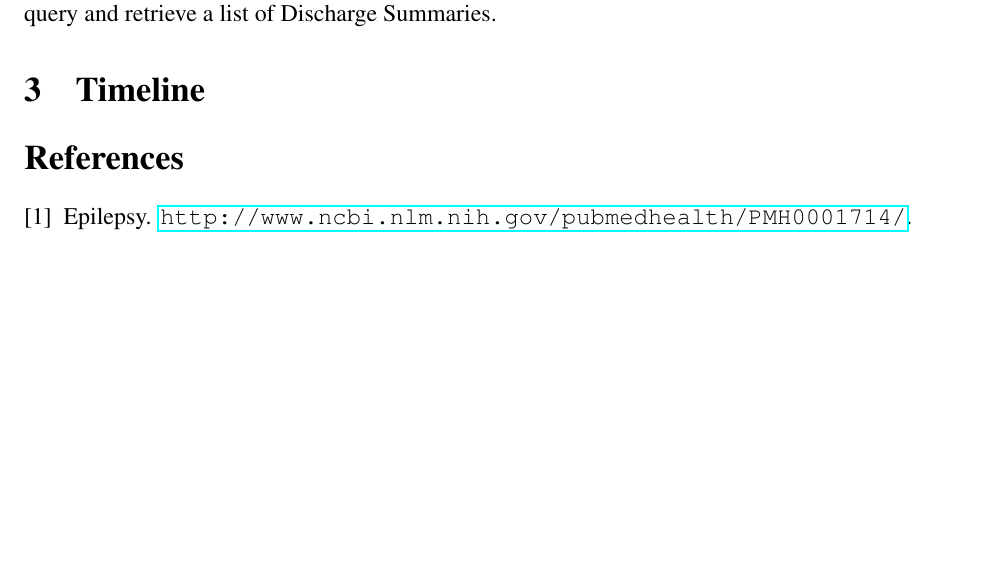
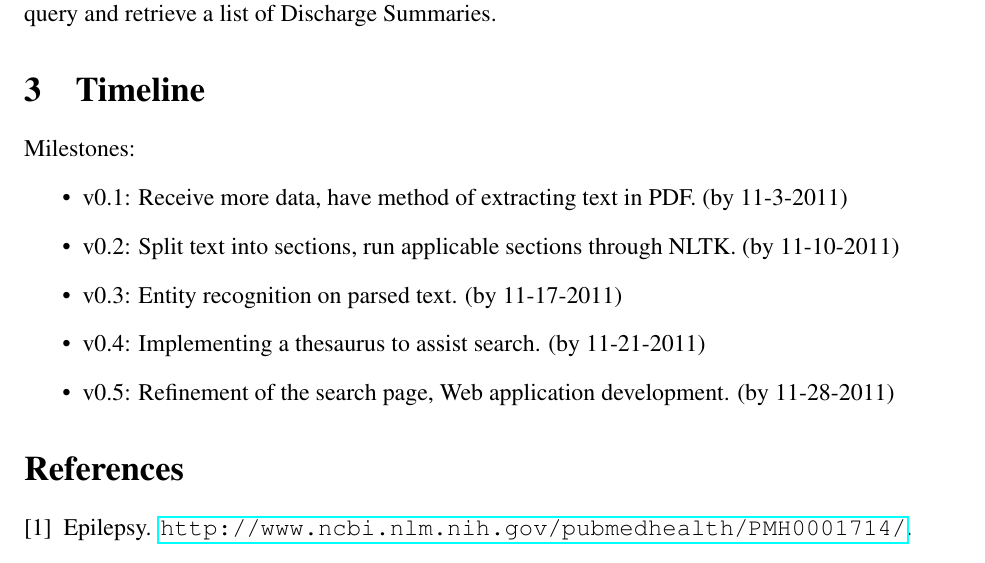
Before and after one commit to tdooner/cwru-eecs600-final-project, a LaTeX document (proposal/proposal.tex): part of page 3 of 3 before the commit and part of page 3 of 4 after it, cut so that both start at the same text, the shorter picture padded with empty space. Compiled offline with pdfLaTeX.

Commit message:
Add timeline.

```diff
--- a/proposal/proposal.tex
+++ b/proposal/proposal.tex
@@ -122,6 +122,14 @@ fall under the set of ancillary information. The user will then submit the searc
 query and retrieve a list of Discharge Summaries.
 
 \section{Timeline}
+Milestones:
+\begin{itemize}
+	\item v0.1: Receive more data, have method of extracting text in PDF. (by 11-3-2011)
+	\item v0.2: Split text into sections, run applicable sections through NLTK. (by 11-10-2011)
+	\item v0.3: Entity recognition on parsed text. (by 11-17-2011)
+	\item v0.4: Implementing a thesaurus to assist search. (by 11-21-2011)
+	\item v0.5: Refinement of the search page, Web application development. (by 11-28-2011)
+\end{itemize}
 
 \bibliography{citations}{}
 \bibliographystyle{plain}
```
